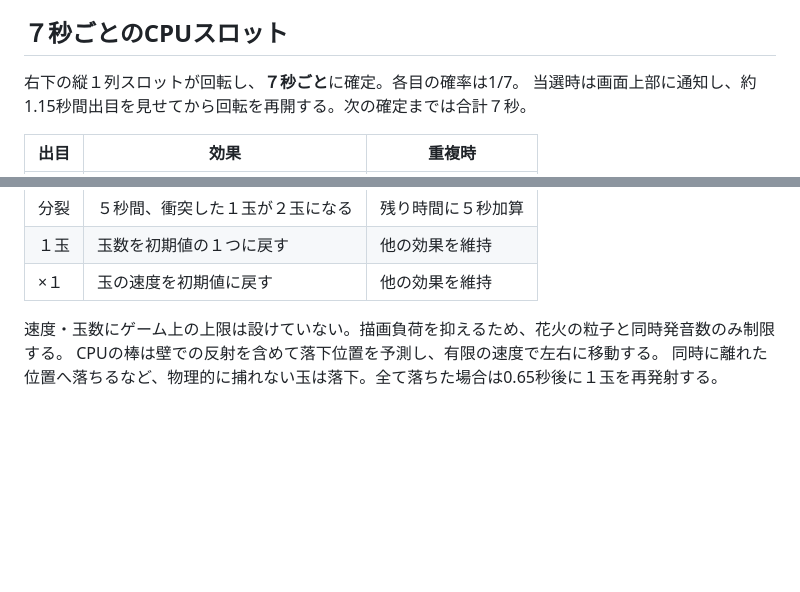
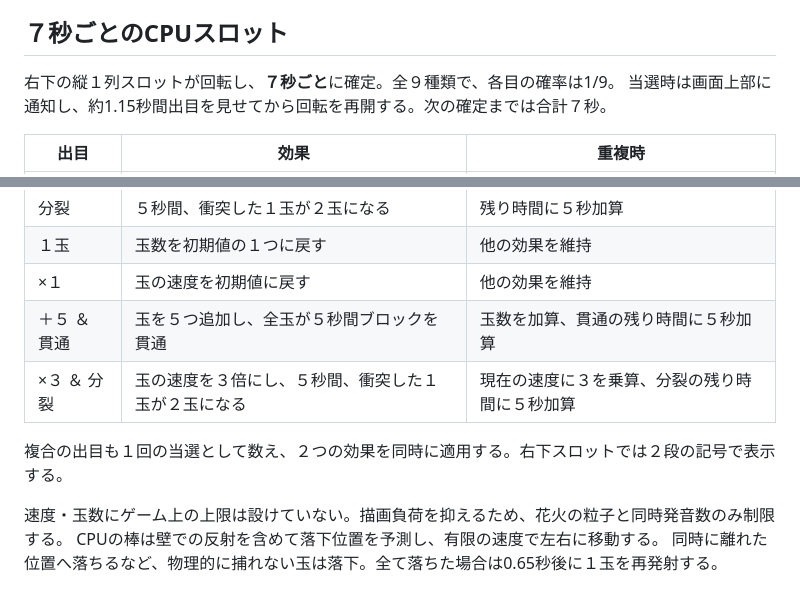
Before and after one commit to hatake716/burockkuzushi-ni-taero, a Markdown page: README.md, 2 parts joined by grey strips. Rendered like a GitHub page; blank space fills up the shorter version.

```diff
--- a/README.md
+++ b/README.md
@@ -22,7 +22,7 @@
 
 ## ７秒ごとのCPUスロット
 
-右下の縦１列スロットが回転し、**７秒ごと**に確定。各目の確率は1/7。
+右下の縦１列スロットが回転し、**７秒ごと**に確定。全９種類で、各目の確率は1/9。
 当選時は画面上部に通知し、約1.15秒間出目を見せてから回転を再開する。次の確定までは合計７秒。
 
 | 出目 | 効果 | 重複時 |
@@ -34,6 +34,10 @@
 | 分裂 | ５秒間、衝突した１玉が２玉になる | 残り時間に５秒加算 |
 | １玉 | 玉数を初期値の１つに戻す | 他の効果を維持 |
 | ×１ | 玉の速度を初期値に戻す | 他の効果を維持 |
+| ＋５ ＆ 貫通 | 玉を５つ追加し、全玉が５秒間ブロックを貫通 | 玉数を加算、貫通の残り時間に５秒加算 |
+| ×３ ＆ 分裂 | 玉の速度を３倍にし、５秒間、衝突した１玉が２玉になる | 現在の速度に３を乗算、分裂の残り時間に５秒加算 |
+
+複合の出目も１回の当選として数え、２つの効果を同時に適用する。右下スロットでは２段の記号で表示する。
 
 速度・玉数にゲーム上の上限は設けていない。描画負荷を抑えるため、花火の粒子と同時発音数のみ制限する。
 CPUの棒は壁での反射を含めて落下位置を予測し、有限の速度で左右に移動する。
```
Also changed, not shown: docs/GAME_DESIGN.md (+7 -1 lines), docs/VALIDATION.md (+32 -0 lines), docs/screenshots/slot-five-pierce.png (added), docs/screenshots/slot-triple-split.png (added), 6 other files.
